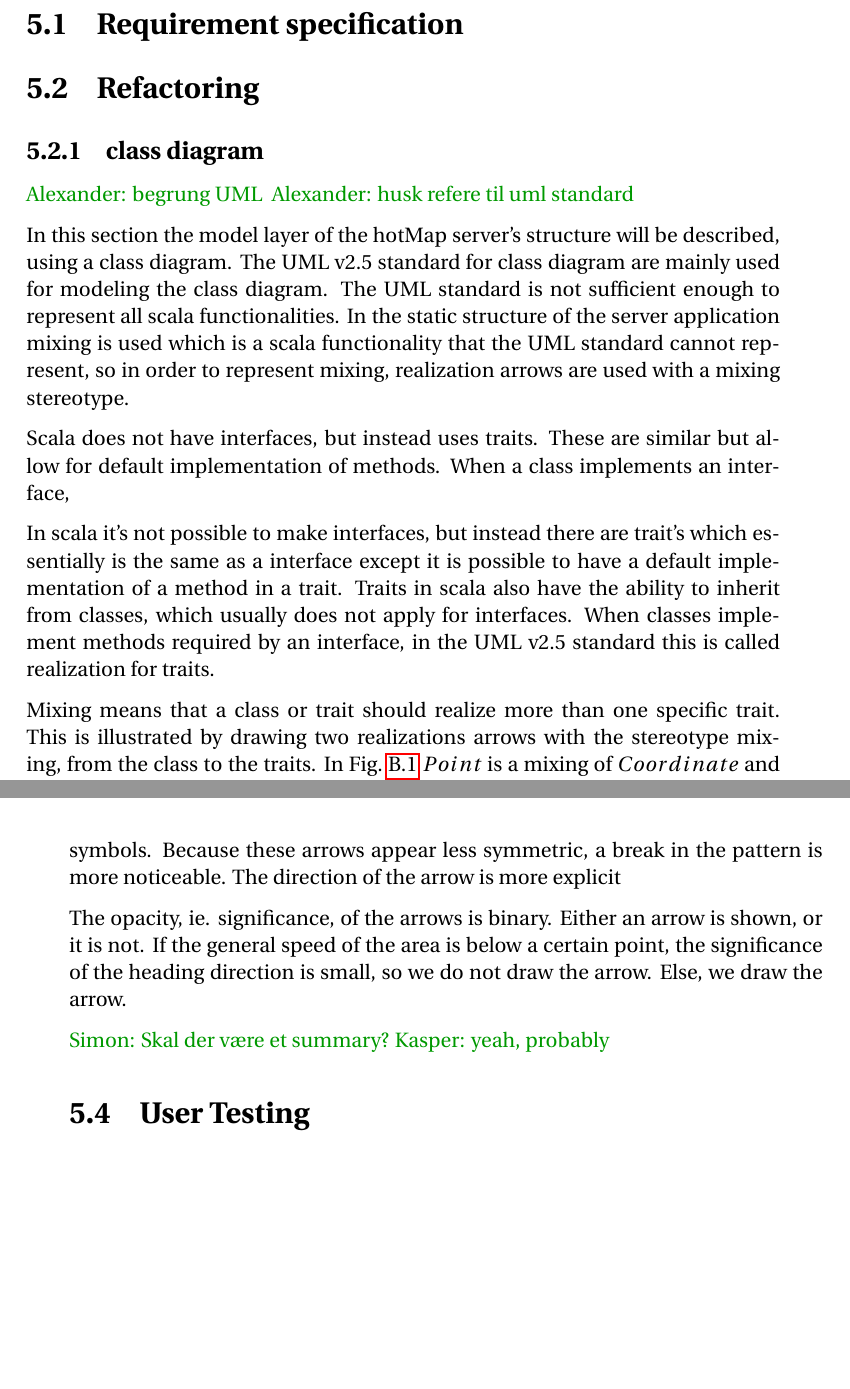
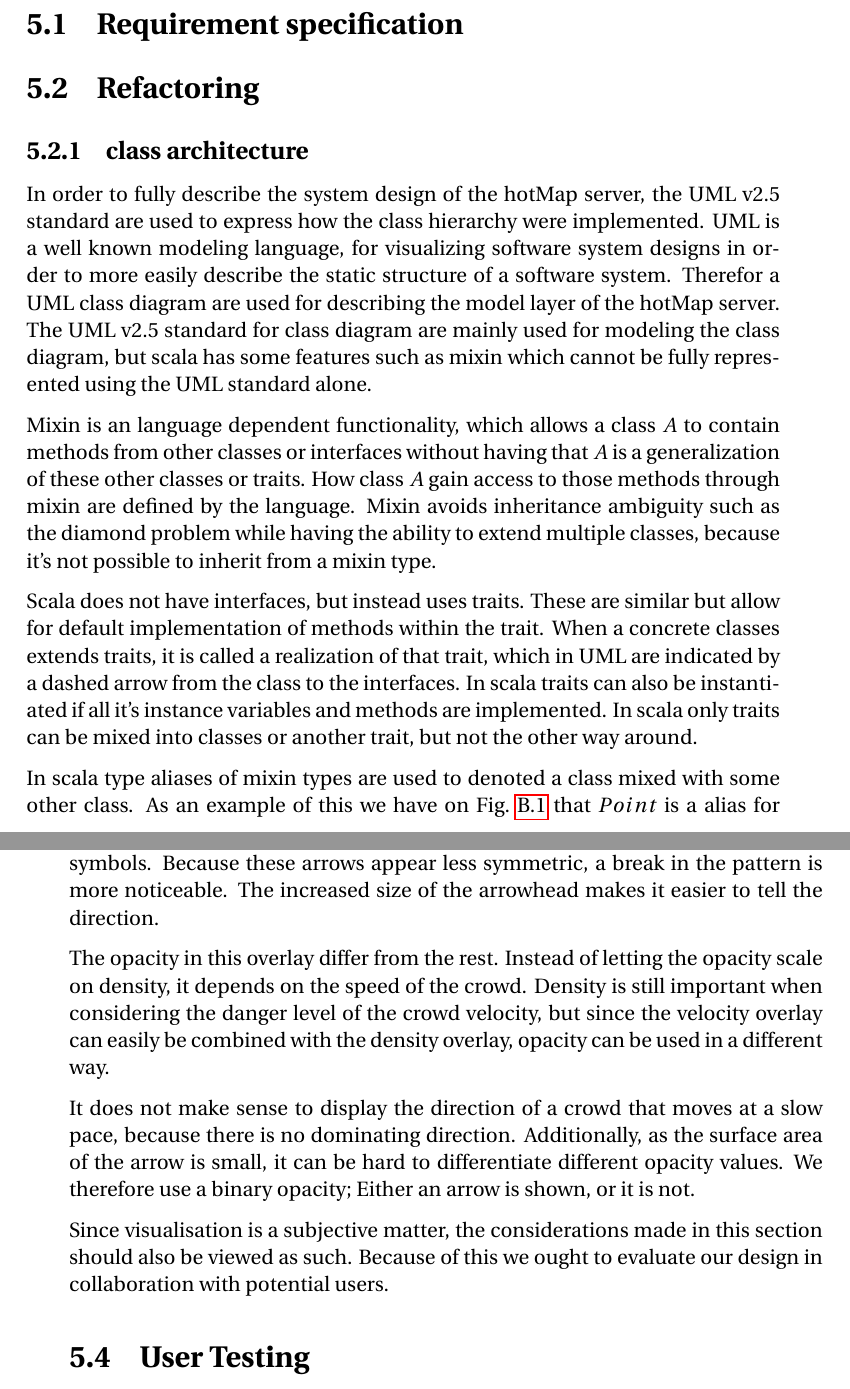
Before and after one commit to simonvandel/SW6, a LaTeX thesis (main.tex, which reads sections/sprint_4/overlay_design.tex, sections/sprint_4/refactoring.tex): two parts of pages 64 and 67 of 86 before the commit and two parts of pages 63 and 66 of 85 after it, joined at a grey line, cut so that both start at the same text, the shorter picture padded with empty space. Compiled offline with pdfLaTeX.

Commit message:
Updates from ShareLaTeX

```diff
--- a/sections/sprint_4/overlay_design.tex
+++ b/sections/sprint_4/overlay_design.tex
@@ -67,9 +67,11 @@ Our first design iteration used arrows with the shape as seen in \cref{fig:first
 
 %%%% Andet design af pile (simpel), fordele
 
-The second design iteration focused on improving the visibility of the arrowhead, and making the arrows compose better. \Cref{fig:second_arrow_design} illustrates this design. This design features arrows that are more reminiscent of the less-than and greater-than symbols. Because these arrows appear less symmetric, a break in the pattern is more noticeable. The direction of the arrow is more explicit
+The second design iteration focused on improving the visibility of the arrowhead, and making the arrows compose better. \Cref{fig:second_arrow_design} illustrates this design. This design features arrows that are more reminiscent of the less-than and greater-than symbols. Because these arrows appear less symmetric, a break in the pattern is more noticeable. The  increased size of the arrowhead makes it easier to tell the direction.
 
-The opacity, ie. significance, of the arrows is binary. Either an arrow is shown, or it is not. If the general speed of the area is below a certain point, the significance of the heading direction is small, so we do not draw the arrow. Else, we draw the arrow.
+The opacity in this overlay differ from the rest. Instead of letting the opacity scale on density, it depends on the speed of the crowd. Density is still important when considering the danger level of the crowd velocity, but since the velocity overlay can easily be combined with the density overlay, opacity can be used in a different way.
 
-%%% Summary
-\sinote{Skal der være et summary? Kasper: yeah, probably}
+
+It does not make sense to display the direction of a crowd that moves at a slow pace, because there is no dominating direction. Additionally, as the surface area of the arrow is small, it can be hard to differentiate different opacity values. We therefore use a binary opacity; Either an arrow is shown, or it is not.
+
+Since visualisation is a subjective matter, the considerations made in this section should also be viewed as such. Because of this we ought to evaluate our design in collaboration with potential users.
--- a/sections/sprint_4/refactoring.tex
+++ b/sections/sprint_4/refactoring.tex
@@ -5,18 +5,16 @@
 
 %%% Summary --> Did the refactoring give us the desired results?
 
-\subsection{class diagram}
-\alnote{begrung UML}
-\alnote{husk refere til uml standard}
+\subsection{class architecture}
+In order to fully describe the system design of the hotMap server, the UML v2.5 standard are used to express how the class hierarchy were implemented. UML is a well known modeling language, for visualizing software system designs in order to more easily describe the static structure of a software system.
+Therefor a UML class diagram are used for describing the model layer of the hotMap server.
+The UML v2.5 standard for class diagram are mainly used for modeling the class diagram, but scala has some features such as mixin which cannot be fully represented using the UML standard alone.
 
-In this section the model layer of the hotMap server's structure will be described, using a class diagram. The UML v2.5 standard for class diagram are mainly used for modeling the class diagram. The UML standard is not sufficient enough to represent all scala functionalities. In the static structure of the server application mixing is used which is a scala functionality that the UML standard cannot represent, so in order to represent mixing, realization arrows are used with a mixing stereotype.
+Mixin is an language dependent functionality, which allows a class $A$ to contain methods from other classes or interfaces without having that $A$ is a generalization of these other classes or traits. How class $A$ gain access to those methods through mixin are defined by the language. Mixin avoids inheritance ambiguity such as the diamond problem while having the ability to extend multiple classes, because it's not possible to inherit from a mixin type.
 
-Scala does not have interfaces, but instead uses traits. These are similar but allow for default implementation of methods. When a class implements an interface,
+Scala does not have interfaces, but instead uses traits. These are similar but allow for default implementation of methods within the trait. When a concrete classes extends traits, it is called a realization of that trait, which in UML are indicated by a dashed arrow from the class to the interfaces. In scala traits can also be instantiated if all it's instance variables and methods are implemented. In scala only traits can be mixed into classes or another trait, but not the other way around.
 
-
-In scala it's not possible to make interfaces, but instead there are trait's which essentially is the same as a interface except it is possible to have a default implementation of a method in a trait. Traits in scala also have the ability to inherit from classes, which usually does not apply for interfaces. When classes implement methods required by an interface, in the UML v2.5 standard this is called realization for traits.
-
-Mixing means that a class or trait should realize more than one specific trait. This is illustrated by drawing two realizations arrows with the stereotype mixing, from the class to the traits. In \cref{fig:class} $Point$ is a mixing of $Coordinate$ and $Weight$, which means that the type $Point$ referees to a class which realises both $Coordinate$ and $Weight$. As seen on \cref{fig:class} there are no types which realises theirs class, so in order to construct a $Point$ a class inheriting from Coordinate implements the required method from the trait $Weight$ at instantiation time of the class.
+In scala type aliases of mixin types are used to denoted a class mixed with some other class. As an example of this we have on \cref{fig:class} that $Point$ is a alias for any type which realizes $Coordinate$ mixed with a $Weight$. As mentioned before UML cannot represent mixin, so it was chosen to show this by drawing a realization arrow with a mixin stereotype from the alias to the mixed type. Stereotypes are denoted by some text surrounded with $<<$ and $>>$ above the arrow.
 
 \begin{figure}[!htb]
 \centering
```
Also changed, not shown: sections/sprint_4/overlay_design.tex (4 more changed lines).
